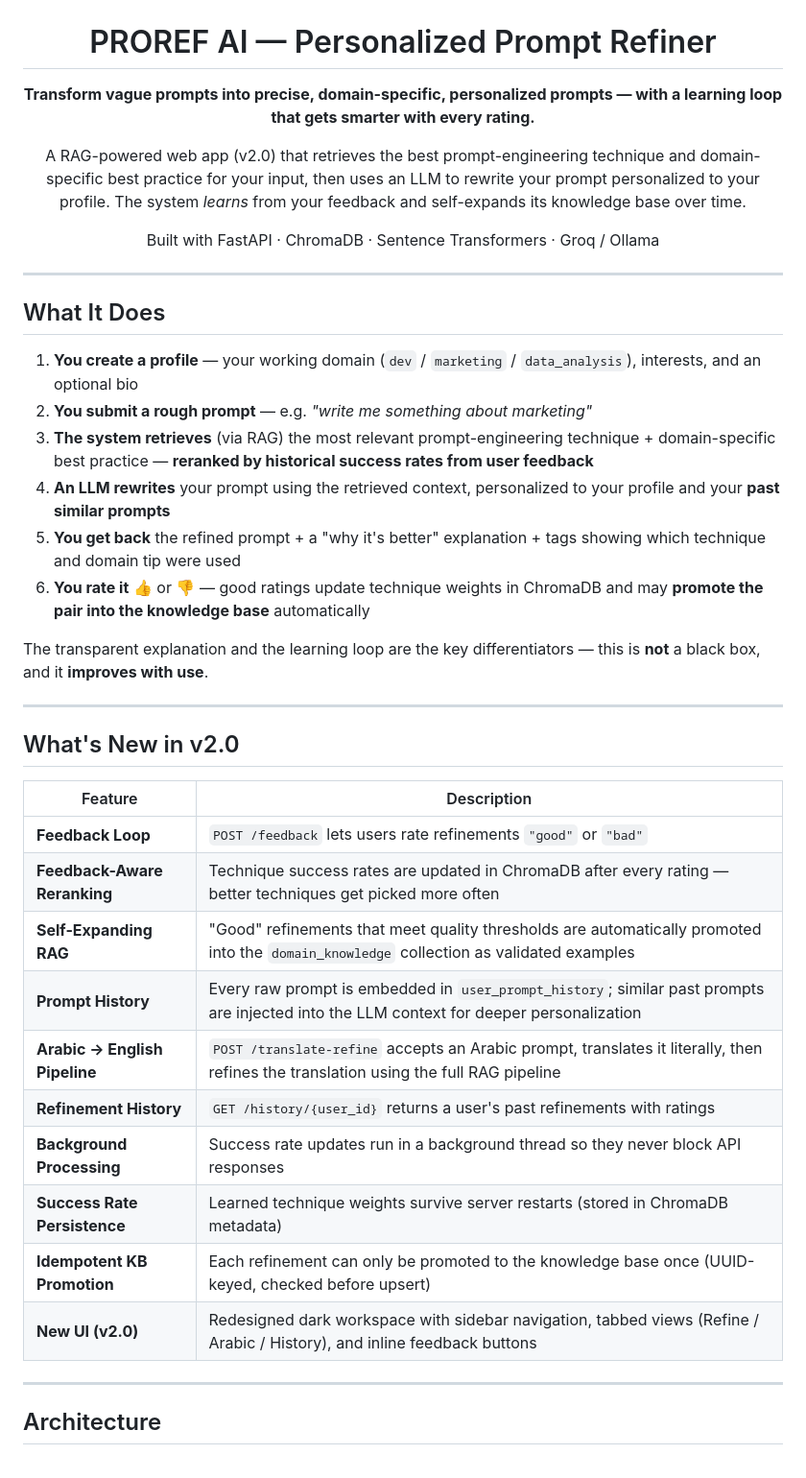
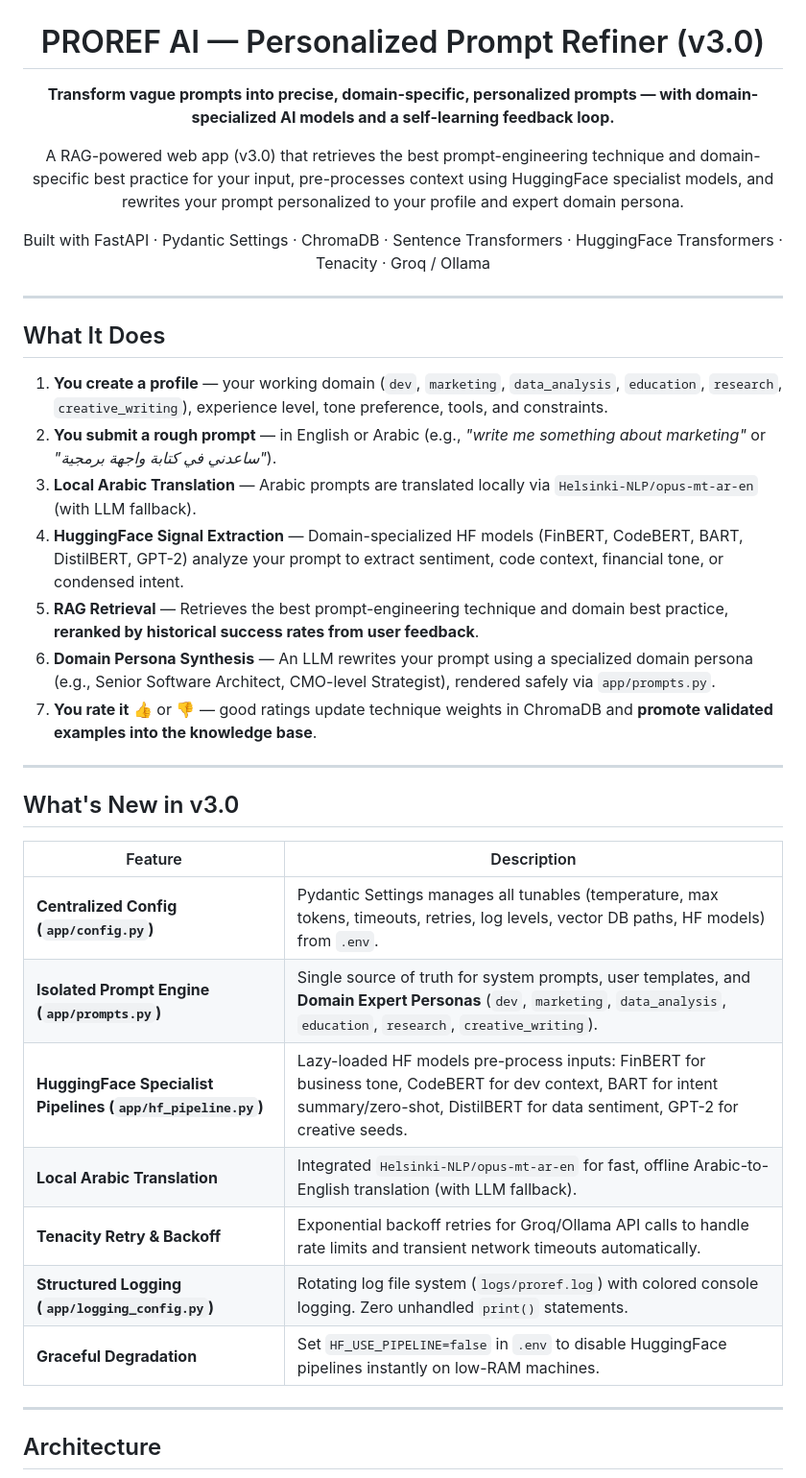
Before and after one commit to xvadel/proref, a Markdown page: README.md, the part around one of its changes. Shown at 96% size. Drawn GitHub-style.

```diff
--- a/README.md
+++ b/README.md
@@ -2,49 +2,45 @@
   <img src="frontend/assets/logo.png" alt="ProRef AI Logo" width="300" />
 </p>
 
-<h1 align="center">PROREF AI — Personalized Prompt Refiner</h1>
+<h1 align="center">PROREF AI — Personalized Prompt Refiner (v3.0)</h1>
 
 <p align="center">
-  <strong>Transform vague prompts into precise, domain-specific, personalized prompts — with a learning loop that gets smarter with every rating.</strong>
+  <strong>Transform vague prompts into precise, domain-specific, personalized prompts — with domain-specialized AI models and a self-learning feedback loop.</strong>
 </p>
 
 <p align="center">
-  A RAG-powered web app (v2.0) that retrieves the best prompt-engineering technique and domain-specific best practice for your input, then uses an LLM to rewrite your prompt personalized to your profile. The system <em>learns</em> from your feedback and self-expands its knowledge base over time.
+  A RAG-powered web app (v3.0) that retrieves the best prompt-engineering technique and domain-specific best practice for your input, pre-processes context using HuggingFace specialist models, and rewrites your prompt personalized to your profile and expert domain persona.
 </p>
 
 <p align="center">
-  Built with FastAPI · ChromaDB · Sentence Transformers · Groq / Ollama
+  Built with FastAPI · Pydantic Settings · ChromaDB · Sentence Transformers · HuggingFace Transformers · Tenacity · Groq / Ollama
 </p>
 
 ---
 
 ## What It Does
 
-1. **You create a profile** — your working domain (`dev` / `marketing` / `data_analysis`), interests, and an optional bio
-2. **You submit a rough prompt** — e.g. *"write me something about marketing"*
-3. **The system retrieves** (via RAG) the most relevant prompt-engineering technique + domain-specific best practice — **reranked by historical success rates from user feedback**
-4. **An LLM rewrites** your prompt using the retrieved context, personalized to your profile and your **past similar prompts**
-5. **You get back** the refined prompt + a "why it's better" explanation + tags showing which technique and domain tip were used
-6. **You rate it** 👍 or 👎 — good ratings update technique weights in ChromaDB and may **promote the pair into the knowledge base** automatically
-
-The transparent explanation and the learning loop are the key differentiators — this is **not** a black box, and it **improves with use**.
+1. **You create a profile** — your working domain (`dev`, `marketing`, `data_analysis`, `education`, `research`, `creative_writing`), experience level, tone preference, tools, and constraints.
+2. **You submit a rough prompt** — in English or Arabic (e.g., *"write me something about marketing"* or *"ساعدني في كتابة واجهة برمجية"*).
+3. **Local Arabic Translation** — Arabic prompts are translated locally via `Helsinki-NLP/opus-mt-ar-en` (with LLM fallback).
+4. **HuggingFace Signal Extraction** — Domain-specialized HF models (FinBERT, CodeBERT, BART, DistilBERT, GPT-2) analyze your prompt to extract sentiment, code context, financial tone, or condensed intent.
+5. **RAG Retrieval** — Retrieves the best prompt-engineering technique and domain best practice, **reranked by historical success rates from user feedback**.
+6. **Domain Persona Synthesis** — An LLM rewrites your prompt using a specialized domain persona (e.g., Senior Software Architect, CMO-level Strategist), rendered safely via `app/prompts.py`.
+7. **You rate it** 👍 or 👎 — good ratings update technique weights in ChromaDB and **promote validated examples into the knowledge base**.
 
 ---
 
-## What's New in v2.0
+## What's New in v3.0
 
 | Feature | Description |
 |---|---|
-| **Feedback Loop** | `POST /feedback` lets users rate refinements `"good"` or `"bad"` |
-| **Feedback-Aware Reranking** | Technique success rates are updated in ChromaDB after every rating — better techniques get picked more often |
-| **Self-Expanding RAG** | "Good" refinements that meet quality thresholds are automatically promoted into the `domain_knowledge` collection as validated examples |
-| **Prompt History** | Every raw prompt is embedded in `user_prompt_history`; similar past prompts are injected into the LLM context for deeper personalization |
-| **Arabic → English Pipeline** | `POST /translate-refine` accepts an Arabic prompt, translates it literally, then refines the translation using the full RAG pipeline |
-| **Refinement History** | `GET /history/{user_id}` returns a user's past refinements with ratings |
-| **Background Processing** | Success rate updates run in a background thread so they never block API responses |
-| **Success Rate Persistence** | Learned technique weights survive server restarts (stored in ChromaDB metadata) |
-| **Idempotent KB Promotion** | Each refinement can only be promoted to the knowledge base once (UUID-keyed, checked before upsert) |
-| **New UI (v2.0)** | Redesigned dark workspace with sidebar navigation, tabbed views (Refine / Arabic / History), and inline feedback buttons |
+| **Centralized Config (`app/config.py`)** | Pydantic Settings manages all tunables (temperature, max tokens, timeouts, retries, log levels, vector DB paths, HF models) from `.env`. |
+| **Isolated Prompt Engine (`app/prompts.py`)** | Single source of truth for system prompts, user templates, and **Domain Expert Personas** (`dev`, `marketing`, `data_analysis`, `education`, `research`, `creative_writing`). |
+| **HuggingFace Specialist Pipelines (`app/hf_pipeline.py`)** | Lazy-loaded HF models pre-process inputs: FinBERT for business tone, CodeBERT for dev context, BART for intent summary/zero-shot, DistilBERT for data sentiment, GPT-2 for creative seeds. |
+| **Local Arabic Translation** | Integrated `Helsinki-NLP/opus-mt-ar-en` for fast, offline Arabic-to-English translation (with LLM fallback). |
+| **Tenacity Retry & Backoff** | Exponential backoff retries for Groq/Ollama API calls to handle rate limits and transient network timeouts automatically. |
+| **Structured Logging (`app/logging_config.py`)** | Rotating log file system (`logs/proref.log`) with colored console logging. Zero unhandled `print()` statements. |
+| **Graceful Degradation** | Set `HF_USE_PIPELINE=false` in `.env` to disable HuggingFace pipelines instantly on low-RAM machines. |
 
 ---
 
```
Also changed, not shown: other parts of README.md (+90 -106 lines).
